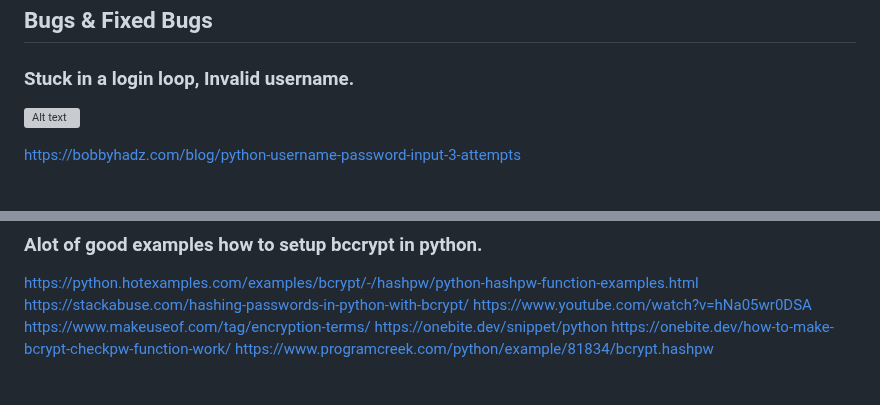
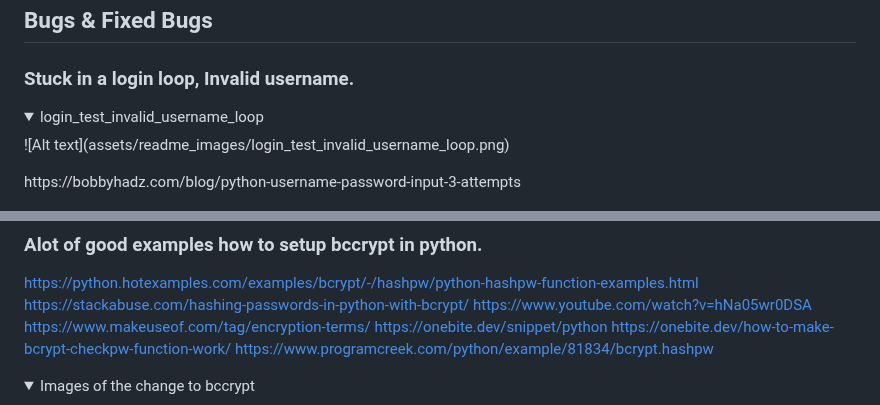
Before and after one commit to Moonchichiii/battleship_project3, a Markdown page: README.md, 2 parts joined by grey strips. Rendered like a GitHub page; folded sections open; grey boxes are pictures that could not be loaded.

Commit message:
README: Tidying up.

```diff
--- a/README.md
+++ b/README.md
@@ -321,4 +321,5 @@
 
 ### Stuck in a login loop, Invalid username.
 
+<details><summary>login_test_invalid_username_loop</summary>
 ![Alt text](assets/readme_images/login_test_invalid_username_loop.png)
@@ -335,7 +336,7 @@ https://onebite.dev/how-to-make-bcrypt-checkpw-function-work/
 https://www.programcreek.com/python/example/81834/bcrypt.hashpw
 
 
-
+<details><summary>Images of the change to bccrypt</summary>
 ![Alt text](assets/readme_images/bccrypt_password_check.png)
 
 ![Alt text](assets/readme_images/Password_check_bccrypt.png)
```
Also changed, not shown: other parts of README.md (+4 -1 lines).
